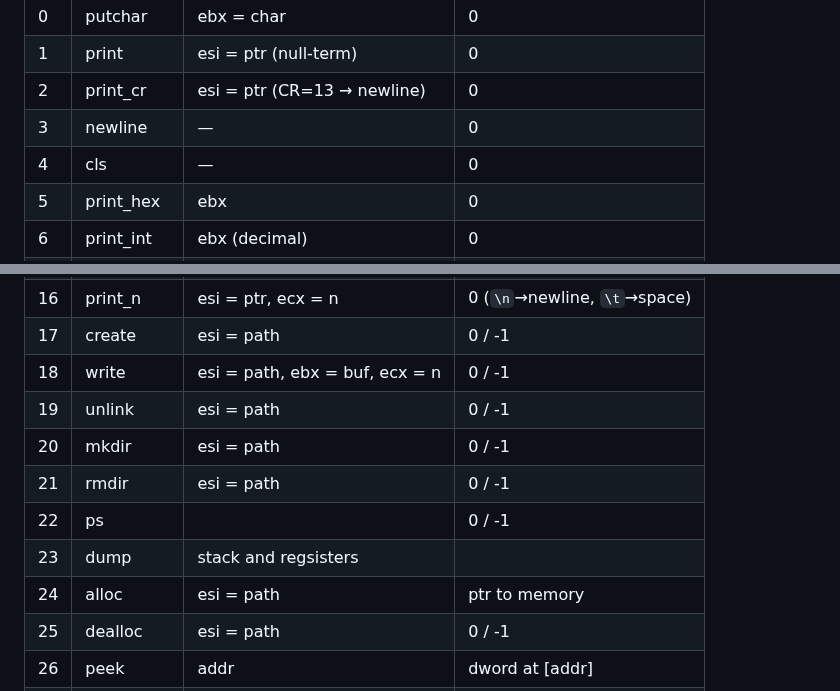
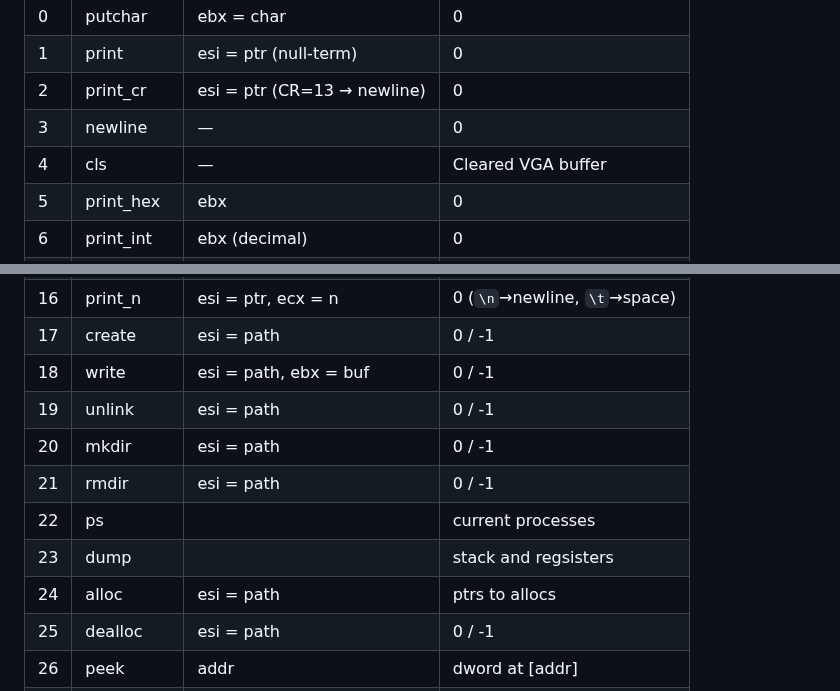
Before and after one commit to michael-x86/code, a Markdown page: README.md, 2 parts joined by grey strips. GitHub-like rendering.

```diff
--- a/README.md
+++ b/README.md
@@ -89,7 +89,7 @@ Programs are capped at 4 KB. — `resb` will zero-fill in flat-binary mode and i
 | 1  | print     | esi = ptr (null-term)      | 0                                |
 | 2  | print_cr  | esi = ptr (CR=13 → newline)| 0                                |
 | 3  | newline   | —                          | 0                                |
-| 4  | cls       | —                          | 0                                |
+| 4  | cls       | —                          | Cleared VGA buffer               |
 | 5  | print_hex | ebx                        | 0                                |
 | 6  | print_int | ebx (decimal)              | 0                                |
 | 7  | get_key   | —                          | ASCII (0 if empty)               |
@@ -103,13 +103,13 @@ Programs are capped at 4 KB. — `resb` will zero-fill in flat-binary mode and i
 | 15 | stat      | esi = path, edi = info(12B)| 0 / -1                           |
 | 16 | print_n   | esi = ptr, ecx = n         | 0 (`\n`→newline, `\t`→space)     |
 | 17 | create    | esi = path                 | 0 / -1                           |
-| 18 | write     | esi = path, ebx = buf, ecx = n | 0 / -1                       |
+| 18 | write     | esi = path, ebx = buf      | 0 / -1                           |
 | 19 | unlink    | esi = path                 | 0 / -1                           |
 | 20 | mkdir     | esi = path                 | 0 / -1                           |
 | 21 | rmdir     | esi = path                 | 0 / -1                           |
-| 22 | ps        |                            | 0 / -1                           |
-| 23 | dump      | stack and regsisters       |                                  |
-| 24 | alloc     | esi = path                 | ptr to memory                    |
+| 22 | ps        |                            | current processes                |
+| 23 | dump      |                            | stack and regsisters             |
+| 24 | alloc     | esi = path                 | ptrs to allocs                   |
 | 25 | dealloc   | esi = path                 | 0 / -1                           |
 | 26 | peek      | addr                       | dword at [addr]                  |
 | 27 | poke      | addr value                 |                                  |
```
